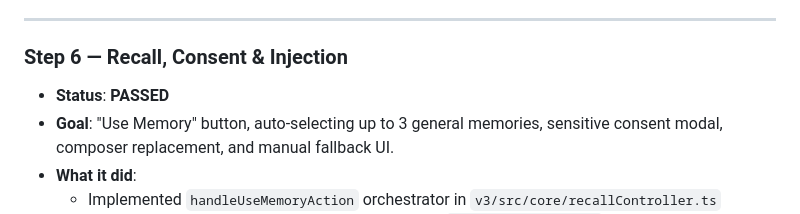
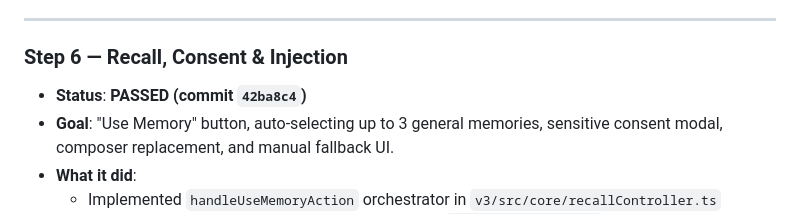
Before and after one commit to Radioactive012/Pelican, a Markdown page: v3.md, the part around the change. Rendered like a GitHub page.

Commit message:
docs: record Step 6 commit hash in v3.md

```diff
--- a/v3.md
+++ b/v3.md
@@ -192,7 +192,7 @@ Each step addresses specific fragile failure modes. Here is where the system bre
 ---
 
 ### Step 6 — Recall, Consent & Injection
-- **Status**: **PASSED**
+- **Status**: **PASSED (commit `42ba8c4`)**
 - **Goal**: "Use Memory" button, auto-selecting up to 3 general memories, sensitive consent modal, composer replacement, and manual fallback UI.
 - **What it did**:
   - Implemented `handleUseMemoryAction` orchestrator in `v3/src/core/recallController.ts` handling query extraction, top-3 general selection (`general.slice(0, 3)`), two-phase Privacy Firewall sensitive approval modal (`promptSensitiveApproval`), and idempotent memory block formatting (`formatMemoryBlock`).
```
